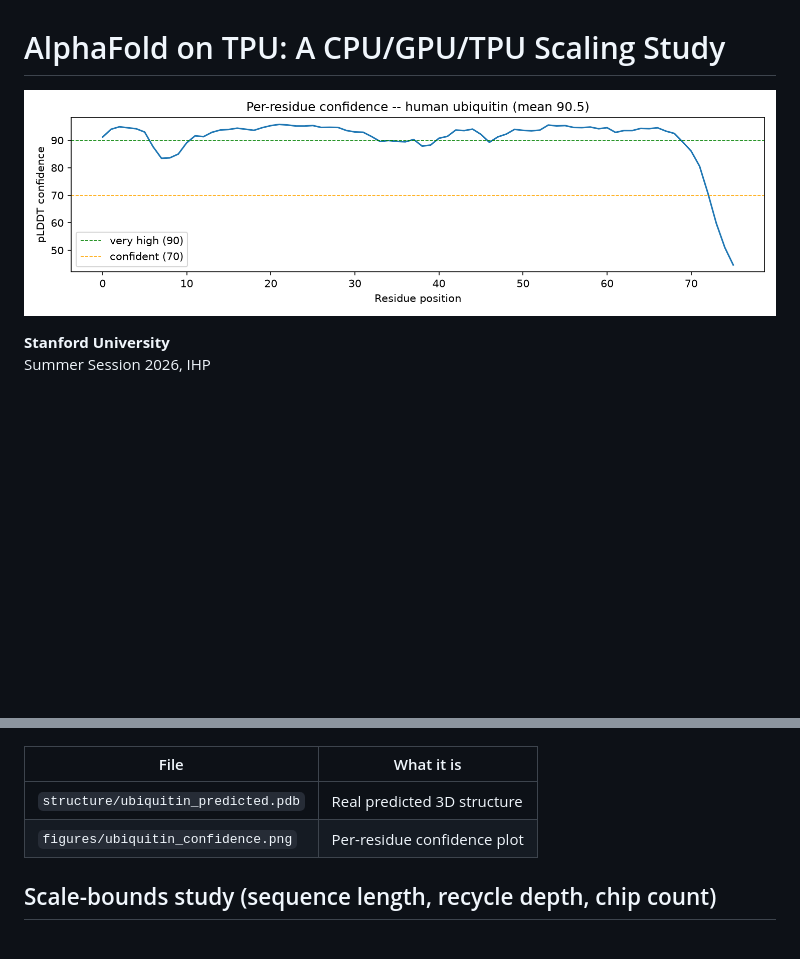
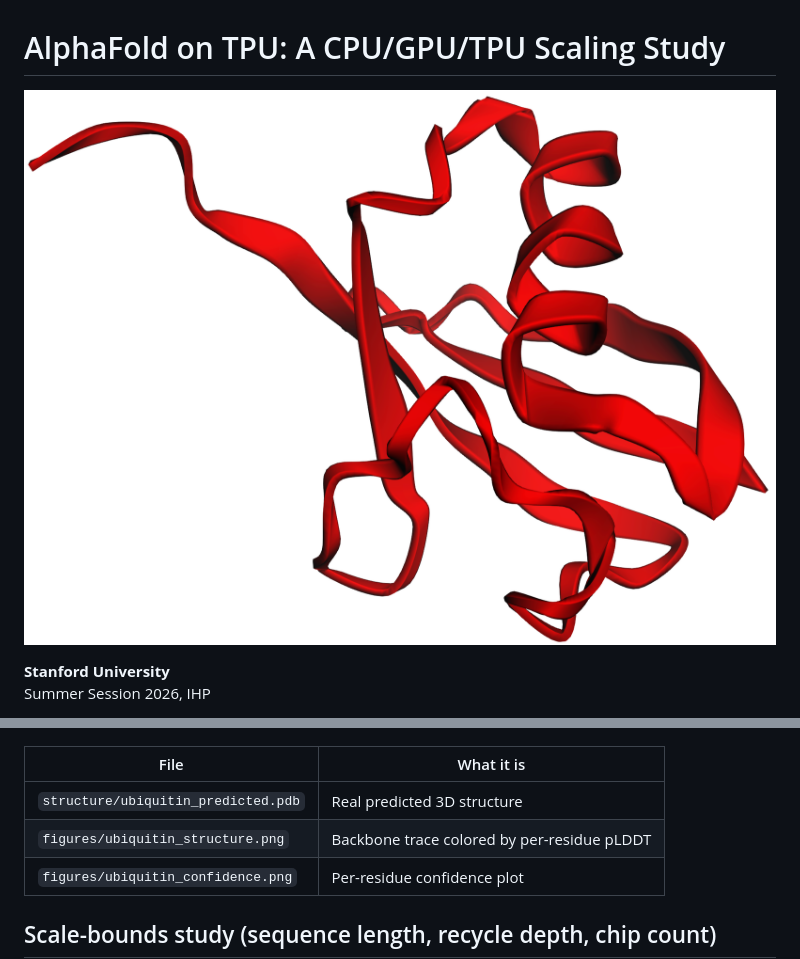
Before and after one commit to lorenzopazienza/alphafold-tpu-benchmark, a Markdown page: README.md, 2 parts joined by grey strips. Drawn GitHub-style; pictures changed too: figures/ubiquitin_structure.png (added); blank space fills up the shorter version.

Commit message:
Use real py3Dmol screenshot for protein structure image

```diff
--- a/README.md
+++ b/README.md
@@ -1,6 +1,6 @@
 # AlphaFold on TPU: A CPU/GPU/TPU Scaling Study
 
-![Ubiquitin per-residue confidence](figures/ubiquitin_confidence.png)
+![Human ubiquitin, ESMFold prediction](figures/ubiquitin_structure.png)
 
 **Stanford University**
 Summer Session 2026, IHP
@@ -180,6 +180,7 @@ result. `structure/` contains a **real folded protein**.
 | File | What it is |
 |---|---|
 | `structure/ubiquitin_predicted.pdb` | Real predicted 3D structure |
+| `figures/ubiquitin_structure.png` | Backbone trace colored by per-residue pLDDT |
 | `figures/ubiquitin_confidence.png` | Per-residue confidence plot |
 
 ## Scale-bounds study (sequence length, recycle depth, chip count)
```
Also changed, not shown: 1 other file.
